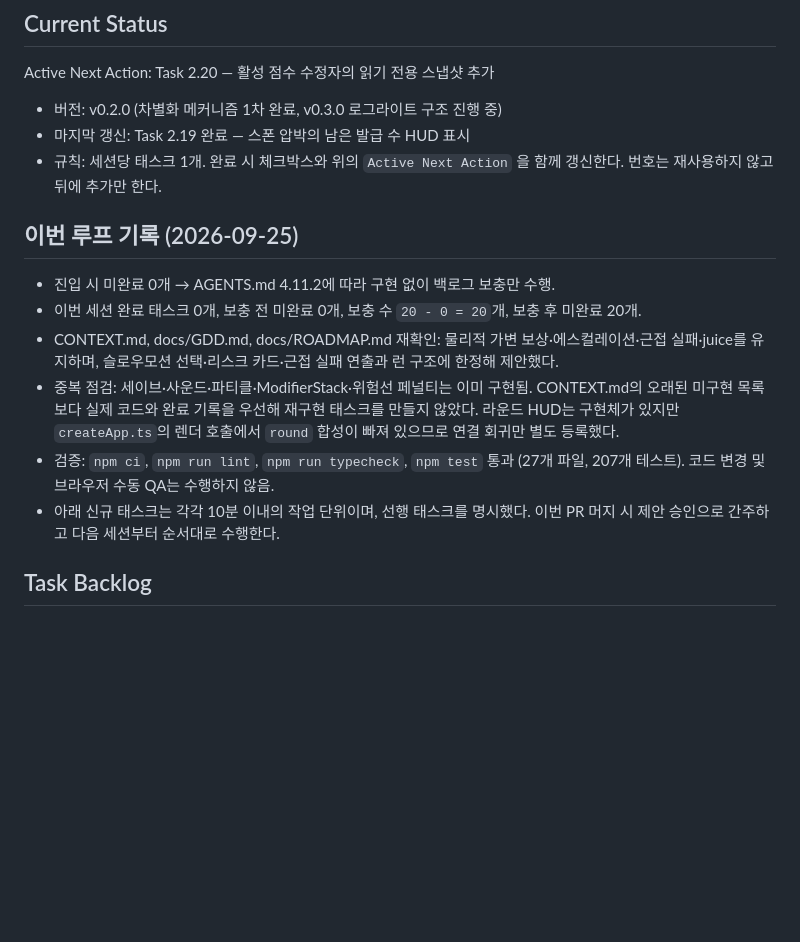
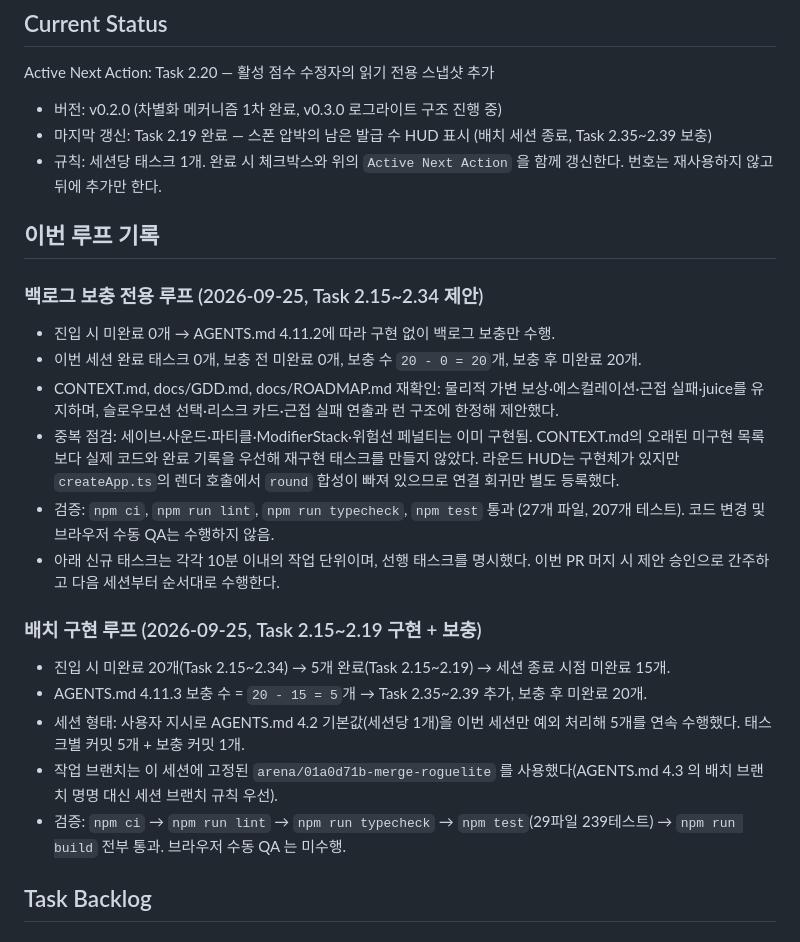
Before and after one commit to thehuihuifam/merge-roguelite, a Markdown page: PROGRESS.md, the part around one of its changes. Rendered like a GitHub page; blank space fills up the shorter version.

```diff
--- a/PROGRESS.md
+++ b/PROGRESS.md
@@ -5,10 +5,12 @@
 Active Next Action: Task 2.20 — 활성 점수 수정자의 읽기 전용 스냅샷 추가
 
 - 버전: v0.2.0 (차별화 메커니즘 1차 완료, v0.3.0 로그라이트 구조 진행 중)
-- 마지막 갱신: Task 2.19 완료 — 스폰 압박의 남은 발급 수 HUD 표시
+- 마지막 갱신: Task 2.19 완료 — 스폰 압박의 남은 발급 수 HUD 표시 (배치 세션 종료, Task 2.35~2.39 보충)
 - 규칙: 세션당 태스크 1개. 완료 시 체크박스와 위의 `Active Next Action` 을 함께 갱신한다. 번호는 재사용하지 않고 뒤에 추가만 한다.
 
-## 이번 루프 기록 (2026-09-25)
+## 이번 루프 기록
+
+### 백로그 보충 전용 루프 (2026-09-25, Task 2.15~2.34 제안)
 
 - 진입 시 미완료 0개 → AGENTS.md 4.11.2에 따라 구현 없이 백로그 보충만 수행.
 - 이번 세션 완료 태스크 0개, 보충 전 미완료 0개, 보충 수 `20 - 0 = 20`개, 보충 후 미완료 20개.
@@ -16,6 +18,14 @@ Active Next Action: Task 2.20 — 활성 점수 수정자의 읽기 전용 스
 - 중복 점검: 세이브·사운드·파티클·ModifierStack·위험선 페널티는 이미 구현됨. CONTEXT.md의 오래된 미구현 목록보다 실제 코드와 완료 기록을 우선해 재구현 태스크를 만들지 않았다. 라운드 HUD는 구현체가 있지만 `createApp.ts`의 렌더 호출에서 `round` 합성이 빠져 있으므로 연결 회귀만 별도 등록했다.
 - 검증: `npm ci`, `npm run lint`, `npm run typecheck`, `npm test` 통과 (27개 파일, 207개 테스트). 코드 변경 및 브라우저 수동 QA는 수행하지 않음.
 - 아래 신규 태스크는 각각 10분 이내의 작업 단위이며, 선행 태스크를 명시했다. 이번 PR 머지 시 제안 승인으로 간주하고 다음 세션부터 순서대로 수행한다.
+
+### 배치 구현 루프 (2026-09-25, Task 2.15~2.19 구현 + 보충)
+
+- 진입 시 미완료 20개(Task 2.15~2.34) → 5개 완료(Task 2.15~2.19) → 세션 종료 시점 미완료 15개.
+- AGENTS.md 4.11.3 보충 수 = `20 - 15 = 5`개 → Task 2.35~2.39 추가, 보충 후 미완료 20개.
+- 세션 형태: 사용자 지시로 AGENTS.md 4.2 기본값(세션당 1개)을 이번 세션만 예외 처리해 5개를 연속 수행했다. 태스크별 커밋 5개 + 보충 커밋 1개.
+- 작업 브랜치는 이 세션에 고정된 `arena/01a0d71b-merge-roguelite` 를 사용했다(AGENTS.md 4.3 의 배치 브랜치 명명 대신 세션 브랜치 규칙 우선).
+- 검증: `npm ci` → `npm run lint` → `npm run typecheck` → `npm test`(29파일 239테스트) → `npm run build` 전부 통과. 브라우저 수동 QA 는 미수행.
 
 ## Task Backlog
 
```
Also changed, not shown: other parts of PROGRESS.md (+29 -0 lines).
